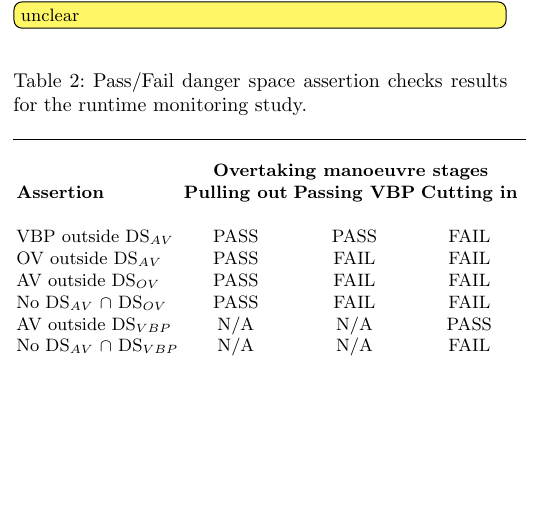
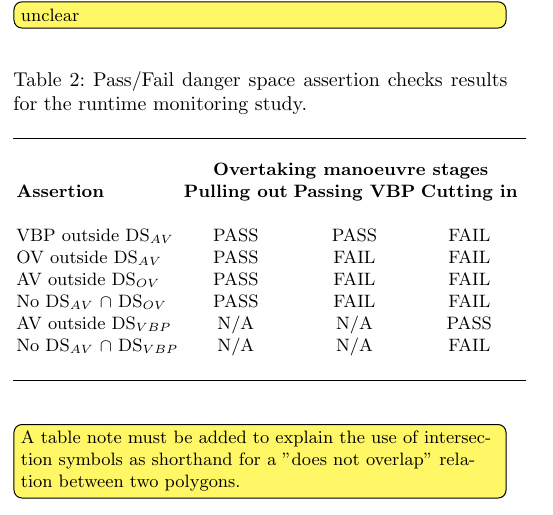
Before and after one commit to TSL-UOB/CAV-Assertions, a LaTeX thesis (document/arxiv/asr_arxiv.tex, which reads document/source/body.tex): part of one column of page 12 of 18, cut so that both start at the same text, the shorter picture padded with empty space. Compiled offline with pdfLaTeX.

Commit message:
Update by CH on 2022-14-04 at 13:50
Added a new todo comment

```diff
--- a/document/source/body.tex
+++ b/document/source/body.tex
@@ -929,6 +929,7 @@ No DS$_{AV}$ $\cap$ DS$_{VBP}$  & N/A & N/A & FAIL\\
 \caption{Pass/Fail danger space assertion checks results for the runtime monitoring study.} \label{Overtaking_DS_table}
 \end{table}
 
+\todo[inline]{A table note must be added to explain the use of intersection symbols as shorthand for a "does not overlap" relation between two polygons.}
 % <<<<<<< HEAD
 % \section{Discussion} \label{discussion}
 
```
